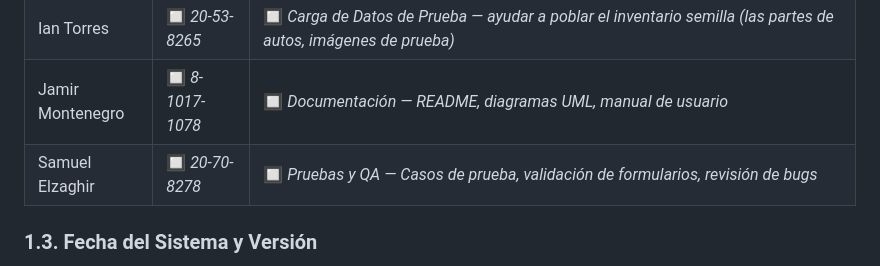
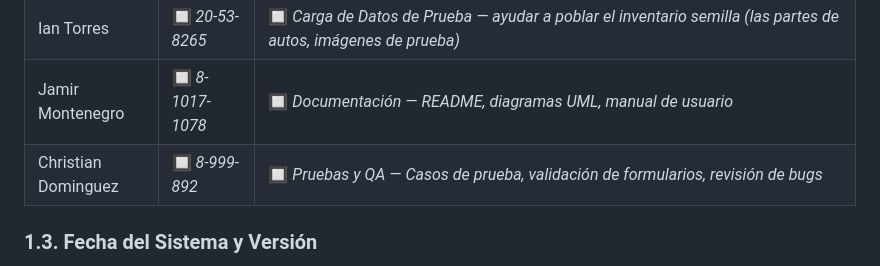
Before and after one commit to AntonioCastillo507/rastroinventario, a Markdown page: README.md, the part around the change. Rendered like a GitHub page.

Commit message:
Update team member details in README

```diff
--- a/README.md
+++ b/README.md
@@ -18,7 +18,7 @@
 | Antonio Castillo | 🔲 *8-1038-2499* | 🔲 *Líder de Proyecto — Arquitectura backend (MVC, modelos, controladores), seguridad (firmas digitales, CSRF, control de acceso) y base de datos. Frontend — Vistas, CSS y diseño de interfaz (panel admin + tienda pública)* |
 | Ian Torres | 🔲 *20-53-8265* | 🔲 *Carga de Datos de Prueba — ayudar a poblar el inventario semilla (las partes de autos, imágenes de prueba)* |
 | Jamir Montenegro | 🔲 *8-1017-1078* | 🔲 *Documentación — README, diagramas UML, manual de usuario* |
-| Samuel Elzaghir | 🔲 *20-70-8278* | 🔲 *Pruebas y QA — Casos de prueba, validación de formularios, revisión de bugs* |
+| Christian Dominguez | 🔲 *8-999-892* | 🔲 *Pruebas y QA — Casos de prueba, validación de formularios, revisión de bugs* |
 
 ### 1.3. Fecha del Sistema y Versión
 - **Versión actual:** v1.6.0
```
